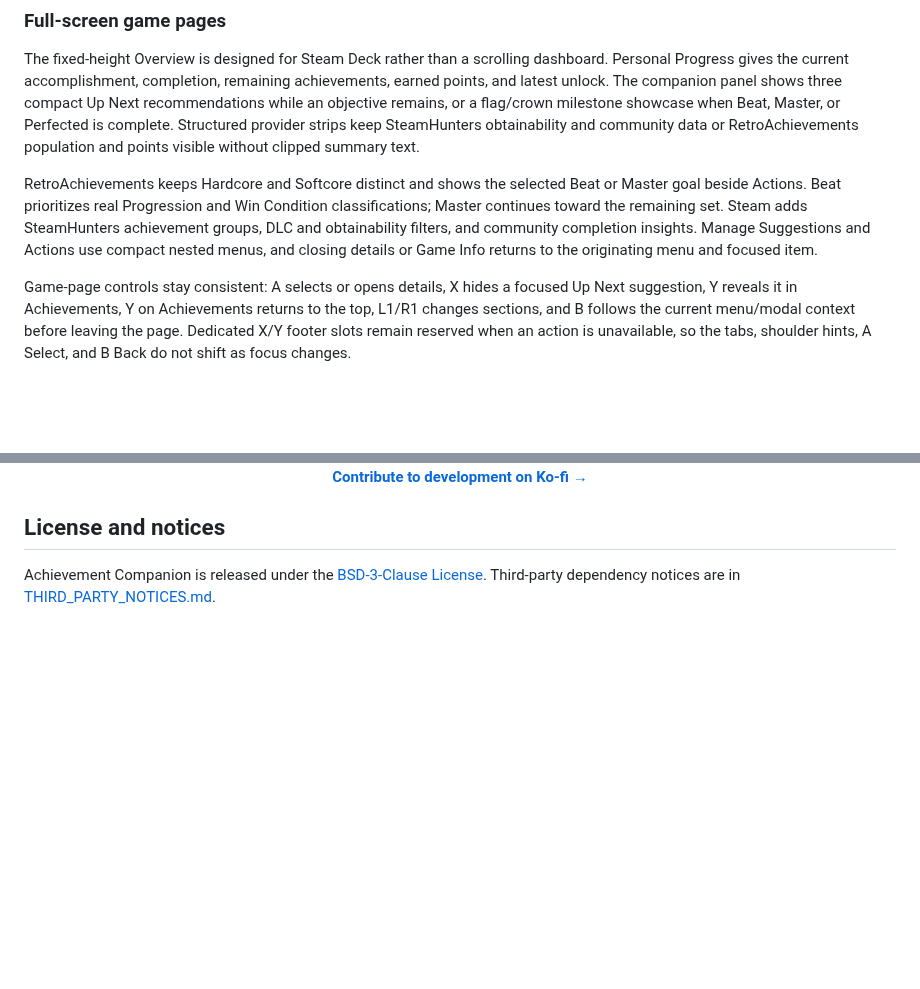
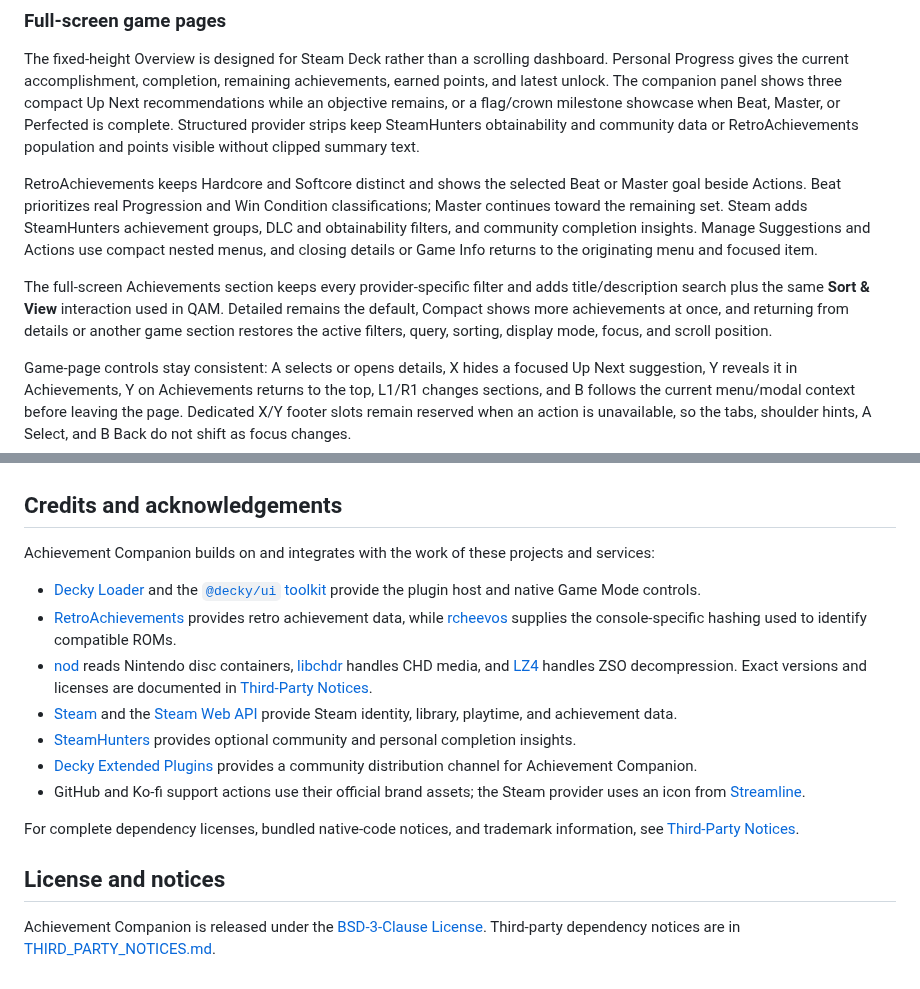
Before and after one commit to parvagans/achievement-companion, a Markdown page: README.md, 2 parts joined by grey strips. Rendered like a GitHub page; blank space fills up the shorter version.

```diff
--- a/README.md
+++ b/README.md
@@ -129,6 +167,8 @@ Both providers include Analytics alongside Activity; use LT/RT to switch between
 The fixed-height Overview is designed for Steam Deck rather than a scrolling dashboard. Personal Progress gives the current accomplishment, completion, remaining achievements, earned points, and latest unlock. The companion panel shows three compact Up Next recommendations while an objective remains, or a flag/crown milestone showcase when Beat, Master, or Perfected is complete. Structured provider strips keep SteamHunters obtainability and community data or RetroAchievements population and points visible without clipped summary text.
 
 RetroAchievements keeps Hardcore and Softcore distinct and shows the selected Beat or Master goal beside Actions. Beat prioritizes real Progression and Win Condition classifications; Master continues toward the remaining set. Steam adds SteamHunters achievement groups, DLC and obtainability filters, and community completion insights. Manage Suggestions and Actions use compact nested menus, and closing details or Game Info returns to the originating menu and focused item.
+
+The full-screen Achievements section keeps every provider-specific filter and adds title/description search plus the same **Sort & View** interaction used in QAM. Detailed remains the default, Compact shows more achievements at once, and returning from details or another game section restores the active filters, query, sorting, display mode, focus, and scroll position.
 
 Game-page controls stay consistent: A selects or opens details, X hides a focused Up Next suggestion, Y reveals it in Achievements, Y on Achievements returns to the top, L1/R1 changes sections, and B follows the current menu/modal context before leaving the page. Dedicated X/Y footer slots remain reserved when an action is unavailable, so the tabs, shoulder hints, A Select, and B Back do not shift as focus changes.
 
@@ -240,9 +285,21 @@ Contributions through Ko-fi help cover development and maintenance. Financial su
   <a href="https://ko-fi.com/parvagans">
     <img src="https://img.shields.io/badge/Ko--fi-Support%20development-FF5E5B?style=for-the-badge&logo=kofi&logoColor=white" alt="Support Achievement Companion development on Ko-fi">
   </a>
-  <br>
-  <a href="https://ko-fi.com/parvagans"><strong>Contribute to development on Ko-fi →</strong></a>
 </p>
+
+## Credits and acknowledgements
+
+Achievement Companion builds on and integrates with the work of these projects and services:
+
+- [Decky Loader](https://decky.xyz/) and the [`@decky/ui` toolkit](https://github.com/SteamDeckHomebrew/decky-frontend-lib) provide the plugin host and native Game Mode controls.
+- [RetroAchievements](https://retroachievements.org/) provides retro achievement data, while [rcheevos](https://github.com/RetroAchievements/rcheevos) supplies the console-specific hashing used to identify compatible ROMs.
+- [nod](https://github.com/encounter/nod) reads Nintendo disc containers, [libchdr](https://github.com/rtissera/libchdr) handles CHD media, and [LZ4](https://github.com/lz4/lz4) handles ZSO decompression. Exact versions and licenses are documented in [Third-Party Notices](THIRD_PARTY_NOTICES.md).
+- [Steam](https://store.steampowered.com/) and the [Steam Web API](https://steamcommunity.com/dev) provide Steam identity, library, playtime, and achievement data.
+- [SteamHunters](https://steamhunters.com/) provides optional community and personal completion insights.
+- [Decky Extended Plugins](https://decky-extended-plugins.beallio.com/) provides a community distribution channel for Achievement Companion.
+- GitHub and Ko-fi support actions use their official brand assets; the Steam provider uses an icon from [Streamline](https://streamlinehq.com/).
+
+For complete dependency licenses, bundled native-code notices, and trademark information, see [Third-Party Notices](THIRD_PARTY_NOTICES.md).
 
 ## License and notices
 
```
Also changed, not shown: other parts of README.md (+52 -9 lines), THIRD_PARTY_NOTICES.md (+3 -0 lines), docs/screenshots/readme/achievement-companion-hero.png, docs/screenshots/readme/qam-achievement-browser.png (added), docs/screenshots/readme/qam-up-next-goal-beat.png (added), docs/screenshots/readme/qam-up-next-goal-master.png (added), 4 other files.
